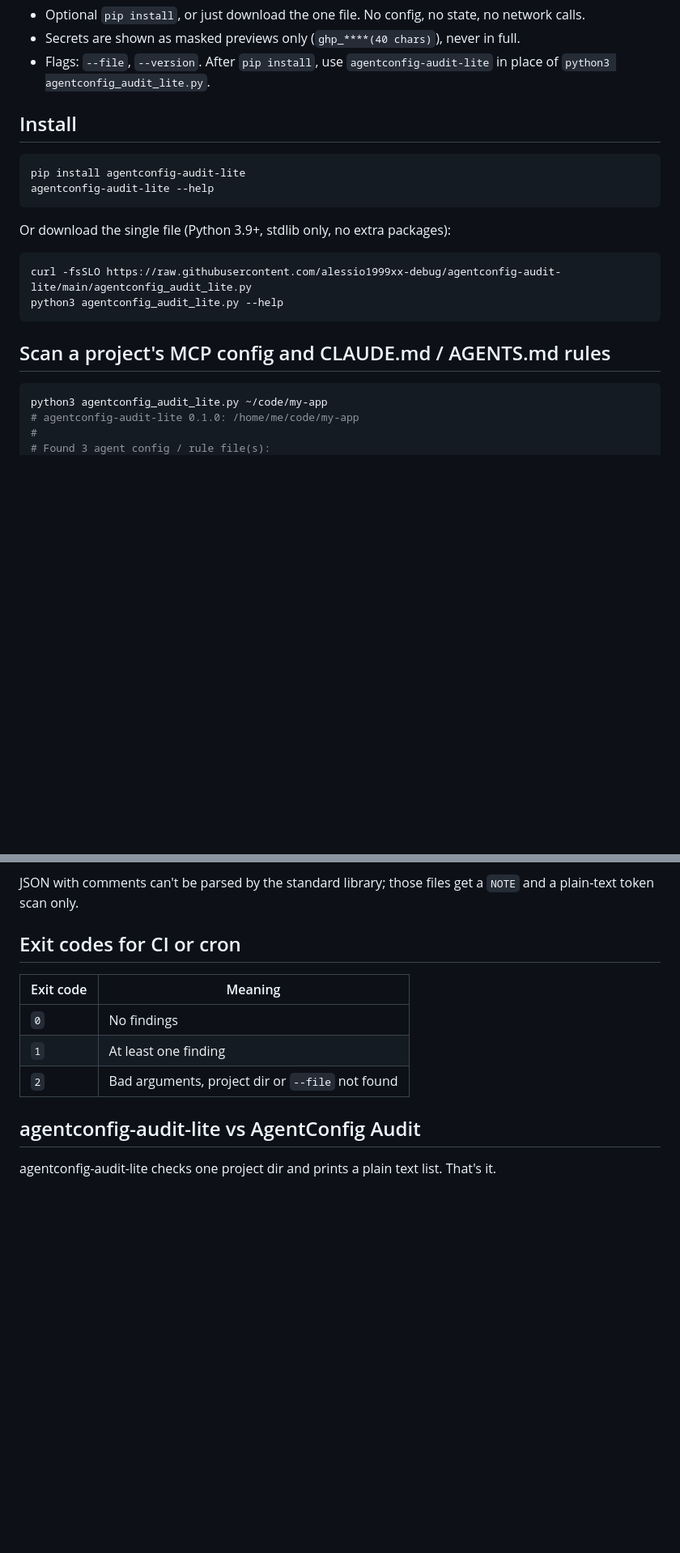
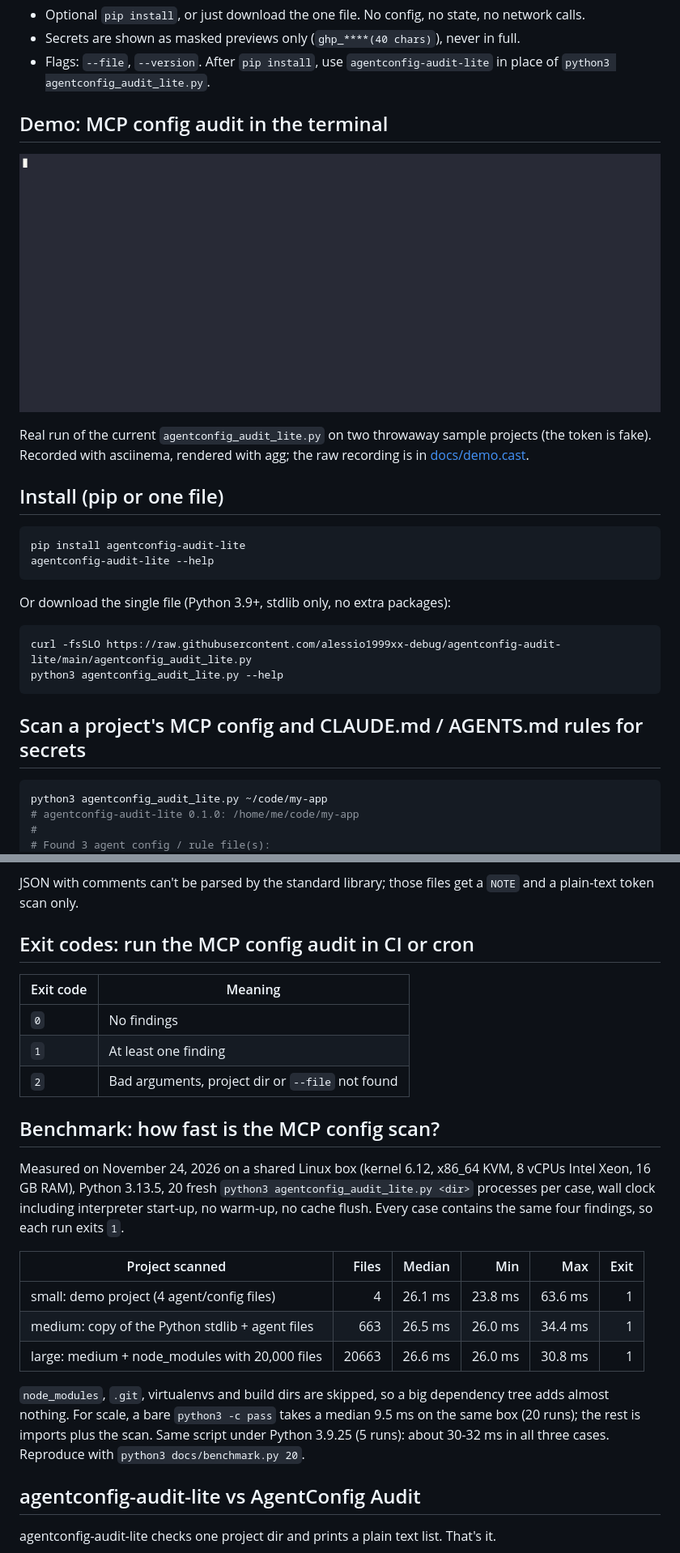
Before and after one commit to alessio1999xx-debug/agentconfig-audit-lite, a Markdown page: README.md, 2 parts joined by grey strips. Shown at 81% size. GitHub-like rendering; pictures changed too: docs/demo.gif (added); blank space fills up the shorter version.

Commit message:
README: real terminal demo GIF, measured scan benchmark, MCP security scanner keywords

````diff
--- a/README.md
+++ b/README.md
@@ -8,7 +8,13 @@ Need a machine-wide MCP audit, JSON or SARIF, or hidden-Unicode and injection ch
 - Secrets are shown as masked previews only (`ghp_****(40 chars)`), never in full.
 - Flags: `--file`, `--version`. After `pip install`, use `agentconfig-audit-lite` in place of `python3 agentconfig_audit_lite.py`.
 
-## Install
+## Demo: MCP config audit in the terminal
+
+![Real terminal recording: agentconfig-audit-lite finds an unpinned npx MCP server, a plaintext GitHub token (masked) and missing Claude Code deny rules, exits 1; the fixed project passes with exit 0.](docs/demo.gif)
+
+Real run of the current `agentconfig_audit_lite.py` on two throwaway sample projects (the token is fake). Recorded with asciinema, rendered with agg; the raw recording is in [docs/demo.cast](docs/demo.cast).
+
+## Install (pip or one file)
 
 ```bash
 pip install agentconfig-audit-lite
@@ -22,7 +28,7 @@ curl -fsSLO https://raw.githubusercontent.com/alessio1999xx-debug/agentconfig-au
 python3 agentconfig_audit_lite.py --help
 ```
 
-## Scan a project's MCP config and CLAUDE.md / AGENTS.md rules
+## Scan a project's MCP config and CLAUDE.md / AGENTS.md rules for secrets
 
 ```bash
 python3 agentconfig_audit_lite.py ~/code/my-app
@@ -64,13 +70,25 @@ The two Claude Code settings checks only run when the project uses Claude Code (
 
 JSON with comments can't be parsed by the standard library; those files get a `NOTE` and a plain-text token scan only.
 
-## Exit codes for CI or cron
+## Exit codes: run the MCP config audit in CI or cron
 
 | Exit code | Meaning |
 | --- | --- |
 | `0` | No findings |
 | `1` | At least one finding |
 | `2` | Bad arguments, project dir or `--file` not found |
+
+## Benchmark: how fast is the MCP config scan?
+
+Measured on November 24, 2026 on a shared Linux box (kernel 6.12, x86_64 KVM, 8 vCPUs Intel Xeon, 16 GB RAM), Python 3.13.5, 20 fresh `python3 agentconfig_audit_lite.py <dir>` processes per case, wall clock including interpreter start-up, no warm-up, no cache flush. Every case contains the same four findings, so each run exits `1`.
+
+| Project scanned | Files | Median | Min | Max | Exit |
+| --- | ---: | ---: | ---: | ---: | ---: |
+| small: demo project (4 agent/config files) | 4 | 26.1 ms | 23.8 ms | 63.6 ms | 1 |
+| medium: copy of the Python stdlib + agent files | 663 | 26.5 ms | 26.0 ms | 34.4 ms | 1 |
+| large: medium + node_modules with 20,000 files | 20663 | 26.6 ms | 26.0 ms | 30.8 ms | 1 |
+
+`node_modules`, `.git`, virtualenvs and build dirs are skipped, so a big dependency tree adds almost nothing. For scale, a bare `python3 -c pass` takes a median 9.5 ms on the same box (20 runs); the rest is imports plus the scan. Same script under Python 3.9.25 (5 runs): about 30-32 ms in all three cases. Reproduce with `python3 docs/benchmark.py 20`.
 
 ## agentconfig-audit-lite vs AgentConfig Audit
 
````
Also changed, not shown: other parts of README.md (+1 -1 lines), 2 other files.
